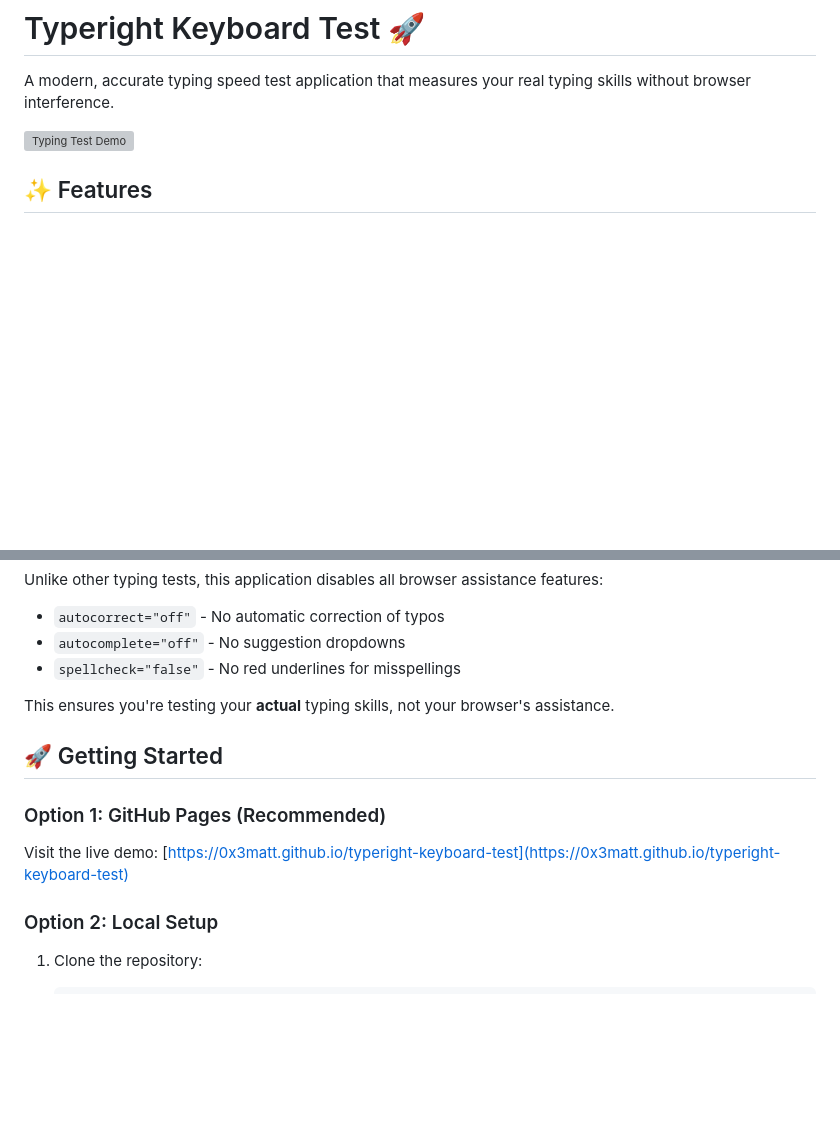
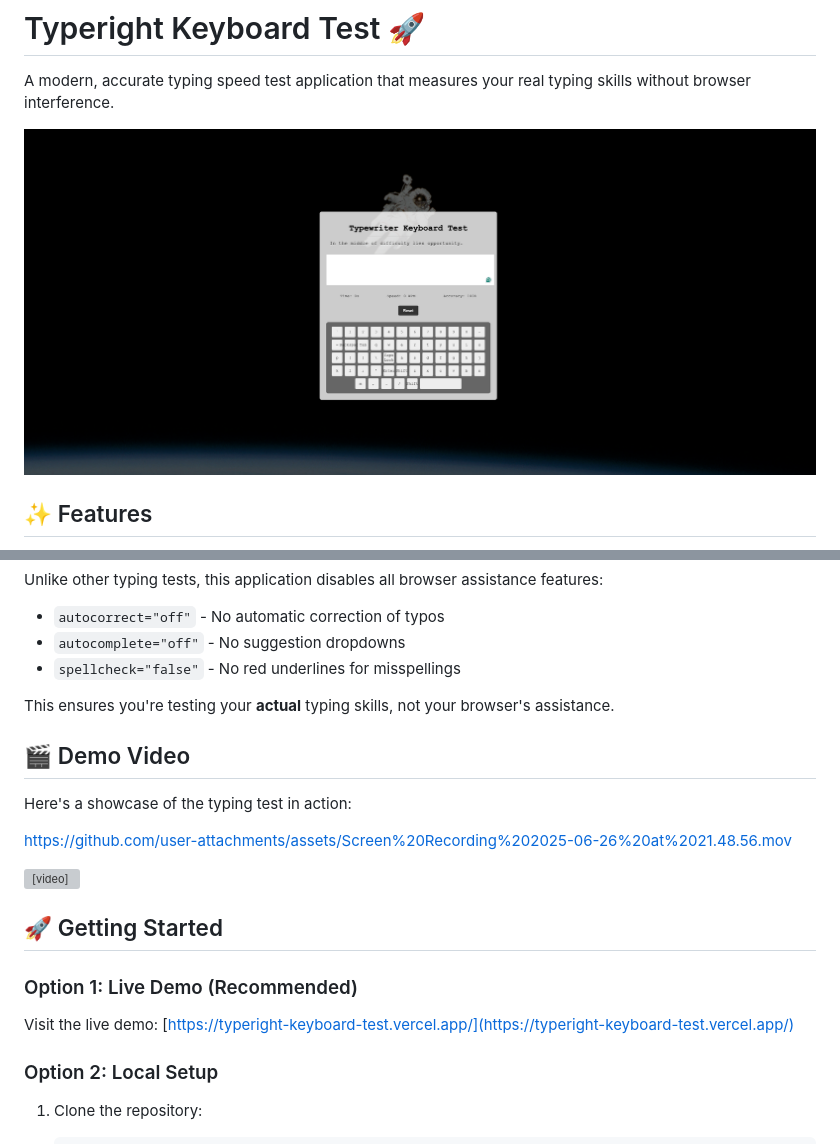
Before and after one commit to 0x3Matt/typeright-keyboard-test, a Markdown page: README.md, 2 parts joined by grey strips. Drawn GitHub-style; pictures changed too: typetool-screenshot.png (added); blank space fills up the shorter version; grey boxes are pictures that could not be loaded.

```diff
--- a/README.md
+++ b/README.md
@@ -2,7 +2,7 @@
 
 A modern, accurate typing speed test application that measures your real typing skills without browser interference.
 
-![Typing Test Demo](space.jpg)
+![Typeright Keyboard Test Screenshot](typetool-screenshot.png)
 
 ## ✨ Features
 
@@ -22,10 +22,21 @@ Unlike other typing tests, this application disables all browser assistance feat
 
 This ensures you're testing your **actual** typing skills, not your browser's assistance.
 
+## 🎬 Demo Video
+
+Here's a showcase of the typing test in action:
+
+https://github.com/user-attachments/assets/Screen%20Recording%202025-06-26%20at%2021.48.56.mov
+
+<video width="800" controls>
+  <source src="Screen Recording 2025-06-26 at 21.48.56.mov" type="video/quicktime">
+  Your browser does not support the video tag.
+</video>
+
 ## 🚀 Getting Started
 
-### Option 1: GitHub Pages (Recommended)
-Visit the live demo: [https://0x3matt.github.io/typeright-keyboard-test](https://0x3matt.github.io/typeright-keyboard-test)
+### Option 1: Live Demo (Recommended)
+Visit the live demo: [https://typeright-keyboard-test.vercel.app/](https://typeright-keyboard-test.vercel.app/)
 
 ### Option 2: Local Setup
 1. Clone the repository:
```
Also changed, not shown: 3 other files.
